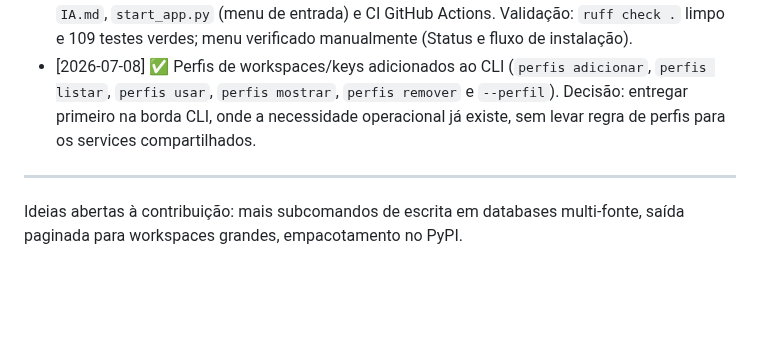
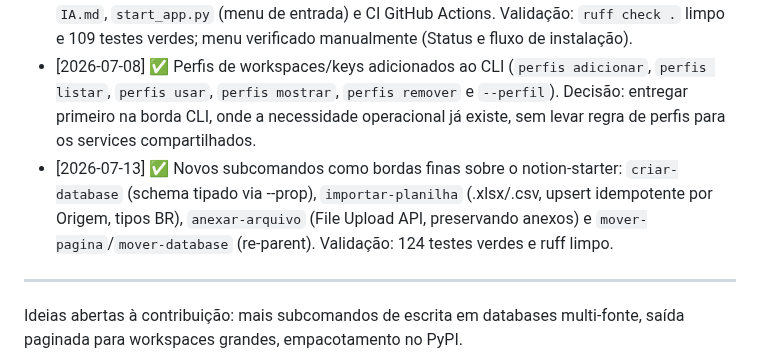
Before and after one commit to Felipe-Alcantara/Automa-es-do-Notion, a Markdown page: _importado/notion-tasks-cli/IA.md, the part around the change. Drawn GitHub-style; blank space fills up the shorter version.

Commit message:
docs: registra os subcomandos de construção/importação/movimentação no IA.md

```diff
--- a/_importado/notion-tasks-cli/IA.md
+++ b/_importado/notion-tasks-cli/IA.md
@@ -69,6 +69,11 @@ expõe o comando `notion-tasks` com envelope JSON estável para automação.
   `perfis listar`, `perfis usar`, `perfis mostrar`, `perfis remover` e `--perfil`).
   Decisão: entregar primeiro na borda CLI, onde a necessidade operacional já existe,
   sem levar regra de perfis para os services compartilhados.
+- [2026-07-13] ✅ Novos subcomandos como bordas finas sobre o notion-starter:
+  `criar-database` (schema tipado via --prop), `importar-planilha` (.xlsx/.csv,
+  upsert idempotente por Origem, tipos BR), `anexar-arquivo` (File Upload API,
+  preservando anexos) e `mover-pagina`/`mover-database` (re-parent). Validação:
+  124 testes verdes e ruff limpo.
 
 ---
 
```
